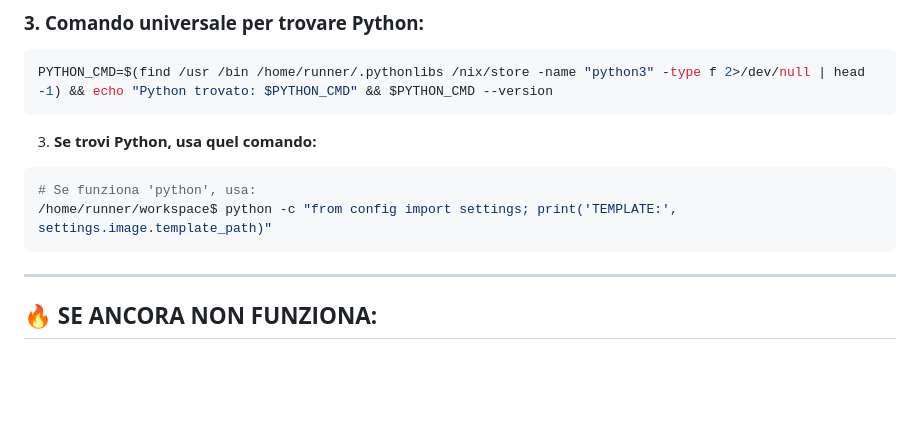
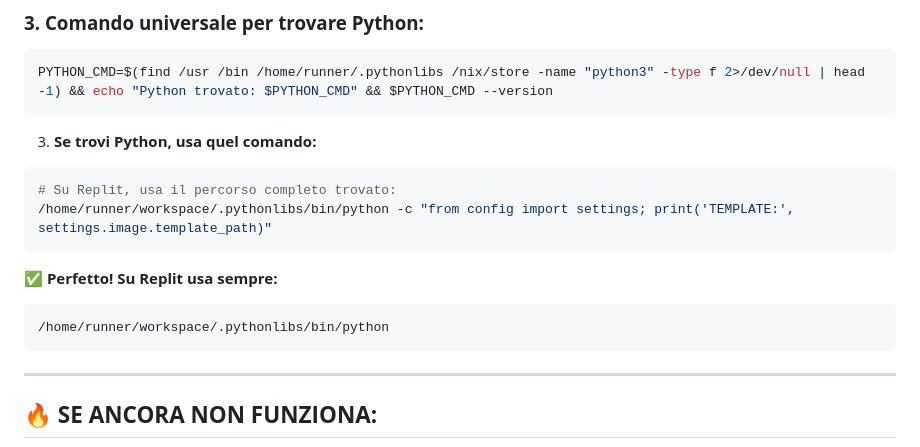
Before and after one commit to glitchbreak12/insta_spotter, a Markdown page: REPLIT_UPDATE_INSTRUCTIONS.md, the part around the change. Drawn GitHub-style; blank space fills up the shorter version.

Commit message:
Update Python path for Replit - use /home/runner/workspace/.pythonlibs/bin/python

````diff
--- a/REPLIT_UPDATE_INSTRUCTIONS.md
+++ b/REPLIT_UPDATE_INSTRUCTIONS.md
@@ -129,8 +129,13 @@ PYTHON_CMD=$(find /usr /bin /home/runner/.pythonlibs /nix/store -name "python3"
 
 3. **Se trovi Python, usa quel comando:**
 ```bash
-# Se funziona 'python', usa:
-/home/runner/workspace$ python -c "from config import settings; print('TEMPLATE:', settings.image.template_path)"
+# Su Replit, usa il percorso completo trovato:
+/home/runner/workspace/.pythonlibs/bin/python -c "from config import settings; print('TEMPLATE:', settings.image.template_path)"
+```
+
+**✅ Perfetto! Su Replit usa sempre:**
+```bash
+/home/runner/workspace/.pythonlibs/bin/python
 ```
 
 ---
````
